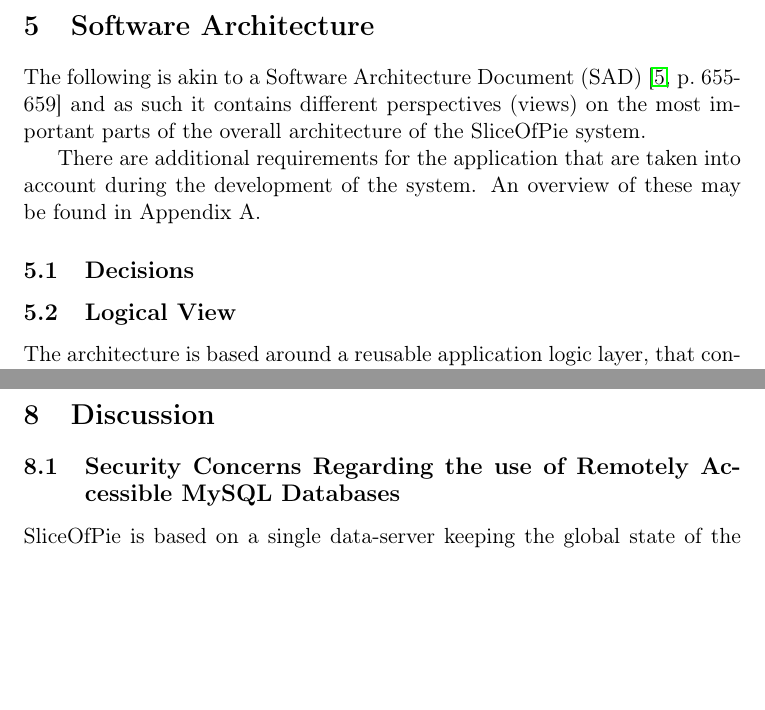
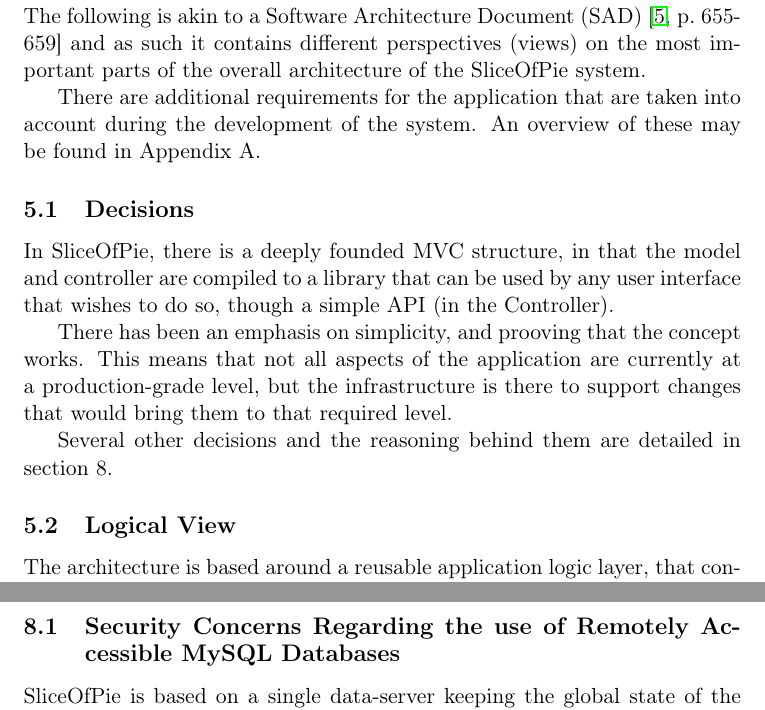
Before and after one commit to czepluch/SliceOfPie, a LaTeX document (report/report.tex, which reads report/Software_architecture/decisions.tex, report/Software_architecture/main.tex): two parts of pages 13 and 23 of 28 before the commit and two parts of pages 13 and 24 of 29 after it, joined at a grey line, cut at the place of the change, the shorter picture padded with empty space. Compiled offline with pdfLaTeX.

Commit message:
Software Architecture: Decisions Also moved section title of discussion setion to main.tex of discussion

```diff
--- a/report/Software_architecture/decisions.tex
+++ b/report/Software_architecture/decisions.tex
@@ -1 +1,11 @@
 \subsection{Decisions}
+
+In SliceOfPie, there is a deeply founded MVC structure, in that the model and controller are
+compiled to a library that can be used by any user interface that wishes to do so, though a
+simple API (in the Controller).
+
+There has been an emphasis on simplicity, and prooving that the concept works. This means that
+not all aspects of the application are currently at a production-grade level, but the infrastructure
+is there to support changes that would bring them to that required level.
+
+Several other decisions and the reasoning behind them are detailed in section \ref{sec:discussion}.
--- a/report/Software_architecture/main.tex
+++ b/report/Software_architecture/main.tex
@@ -9,7 +9,7 @@ of the SliceOfPie system.
 There are additional requirements for the application that are taken into account during the development
 of the system. An overview of these may be found in Appendix \ref{sec:Supplementary Requirements}.
 
-\input{Software_architecture/decisions} % missing
+\input{Software_architecture/decisions}
 
 \input{Software_architecture/logical}
 
--- a/report/report.tex
+++ b/report/report.tex
@@ -100,7 +100,6 @@ December 17, 2012 \end{flushleft}
 \include*{Testing/results}
 
 \pagebreak
-\section{Discussion}
 \include*{Discussion/main}
 
 \pagebreak
```
Also changed, not shown: report/Discussion/main.tex (+2 -1 lines), report/Software_architecture/main.tex (2 more changed lines).
